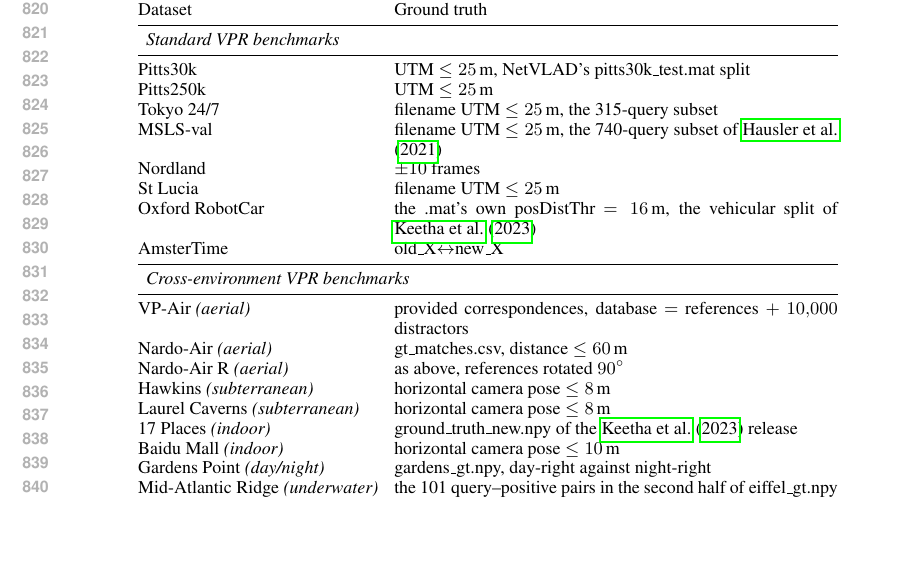
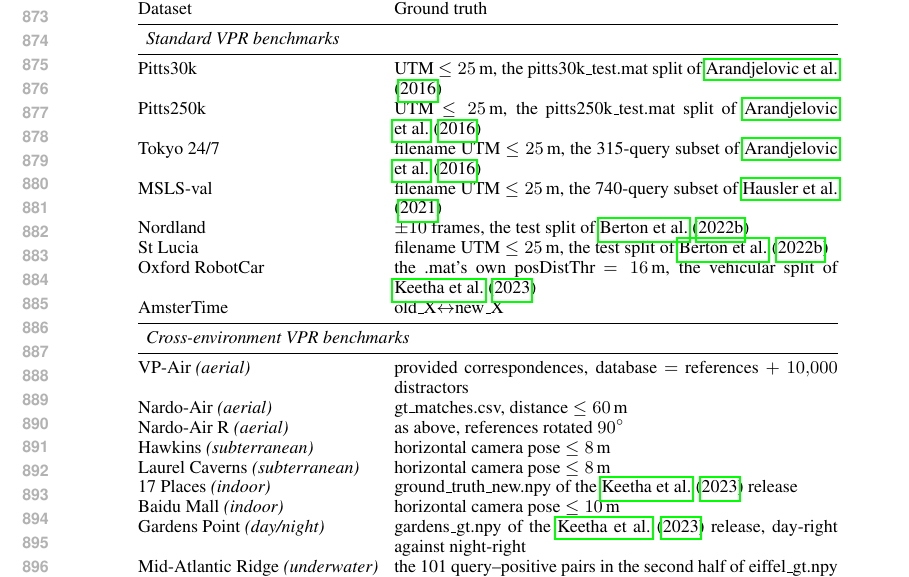
Before and after one commit to Zarreboln/iclr2027-new1, a LaTeX paper (iclr2027_conference.tex, which reads sections/10_appendix_tables.tex): part of page 16 of 29 before the commit and part of page 17 of 30 after it, cut so that both start at the same text, the shorter picture padded with empty space. Compiled offline with pdfLaTeX.

Commit message:
protocol table: cite where each split actually comes from (NetVLAD's .mat splits and Tokyo 315-query subset, the benchmark release for Nordland and St Lucia, AnyLoc for Gardens Point and the Mid-Atlantic pairs)

```diff
--- a/sections/10_appendix_tables.tex
+++ b/sections/10_appendix_tables.tex
@@ -12,12 +12,12 @@ Dataset & Ground truth \\
 \midrule
 \multicolumn{2}{l}{\emph{Standard VPR benchmarks}} \\
 \midrule
-Pitts30k & UTM $\le 25$\,m, NetVLAD's pitts30k\_test.mat split \\
-Pitts250k & UTM $\le 25$\,m \\
-Tokyo 24/7 & filename UTM $\le 25$\,m, the 315-query subset \\
+Pitts30k & UTM $\le 25$\,m, the pitts30k\_test.mat split of \citet{netvlad} \\
+Pitts250k & UTM $\le 25$\,m, the pitts250k\_test.mat split of \citet{netvlad} \\
+Tokyo 24/7 & filename UTM $\le 25$\,m, the 315-query subset of \citet{netvlad} \\
 MSLS-val & filename UTM $\le 25$\,m, the 740-query subset of \citet{patchnetvlad} \\
-Nordland & $\pm 10$ frames \\
-St Lucia & filename UTM $\le 25$\,m \\
+Nordland & $\pm 10$ frames, the test split of \citet{vgbench} \\
+St Lucia & filename UTM $\le 25$\,m, the test split of \citet{vgbench} \\
 Oxford RobotCar & the .mat's own posDistThr $=16$\,m, the vehicular split of \citet{anyloc} \\
 AmsterTime & old\_X$\leftrightarrow$new\_X \\
 \midrule
@@ -30,8 +30,8 @@ Hawkins \emph{(subterranean)} & horizontal camera pose $\le 8$\,m \\
 Laurel Caverns \emph{(subterranean)} & horizontal camera pose $\le 8$\,m \\
 17 Places \emph{(indoor)} & ground\_truth\_new.npy of the \citet{anyloc} release \\
 Baidu Mall \emph{(indoor)} & horizontal camera pose $\le 10$\,m \\
-Gardens Point \emph{(day/night)} & gardens\_gt.npy, day-right against night-right \\
-Mid-Atlantic Ridge \emph{(underwater)} & the 101 query--positive pairs in the second half of eiffel\_gt.npy \citep{eiffeltower} \\
+Gardens Point \emph{(day/night)} & gardens\_gt.npy of the \citet{anyloc} release, day-right against night-right \\
+Mid-Atlantic Ridge \emph{(underwater)} & the 101 query--positive pairs in the second half of eiffel\_gt.npy \citep{eiffeltower}, as released by \citet{anyloc} \\
 \bottomrule
 \end{tabular}%
 }
```
Also changed, not shown: iclr2027_conference.bib (+8 -0 lines).
